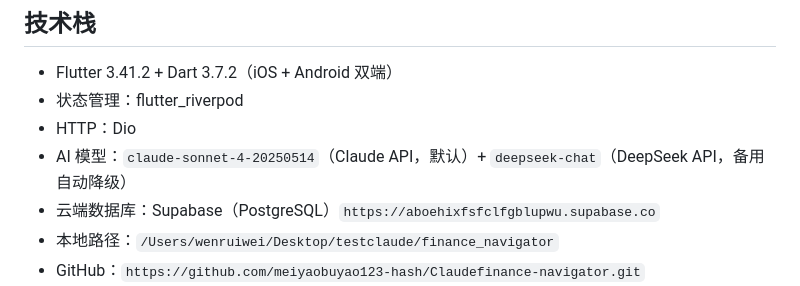
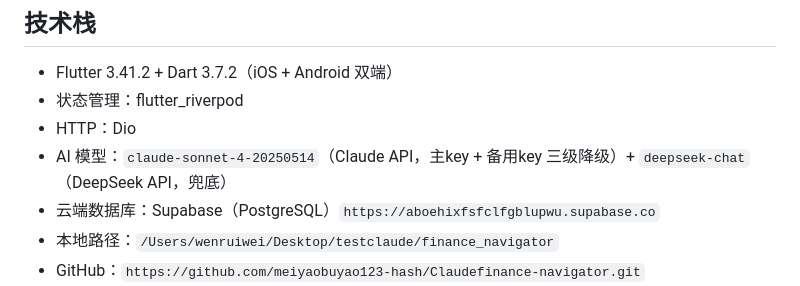
Before and after one commit to meiyaobuyao123-hash/Claudefinance-navigator, a Markdown page: CLAUDE.md, the part around the change. Rendered like a GitHub page.

Commit message:
docs: update AI fallback description to 3-tier Claude+DeepSeek
Co-Authored-By: Claude Sonnet 4.6 <noreply@anthropic.com>

```diff
--- a/CLAUDE.md
+++ b/CLAUDE.md
@@ -18,7 +18,7 @@ Flutter 理财导航 App，目标用户：中国大陆持有 **50万–1000万
 - Flutter 3.41.2 + Dart 3.7.2（iOS + Android 双端）
 - 状态管理：flutter_riverpod
 - HTTP：Dio
-- AI 模型：`claude-sonnet-4-20250514`（Claude API，默认）+ `deepseek-chat`（DeepSeek API，备用自动降级）
+- AI 模型：`claude-sonnet-4-20250514`（Claude API，主key + 备用key 三级降级）+ `deepseek-chat`（DeepSeek API，兜底）
 - 云端数据库：Supabase（PostgreSQL）`https://aboehixfsfclfgblupwu.supabase.co`
 - 本地路径：`/Users/wenruiwei/Desktop/testclaude/finance_navigator`
 - GitHub：`https://github.com/meiyaobuyao123-hash/Claudefinance-navigator.git`
```
